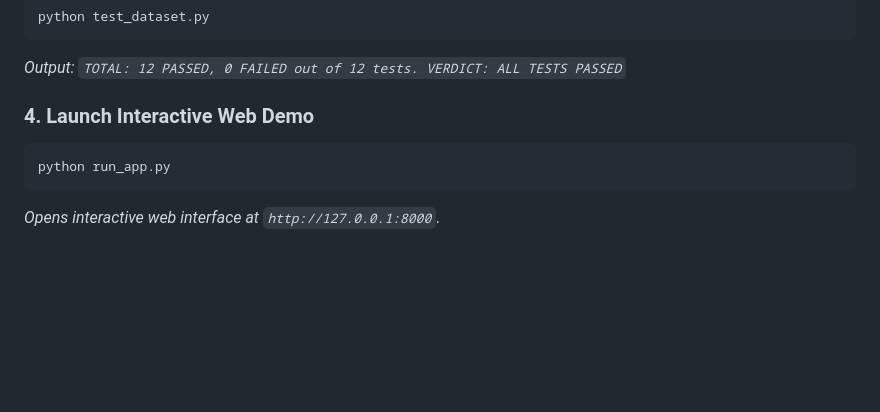
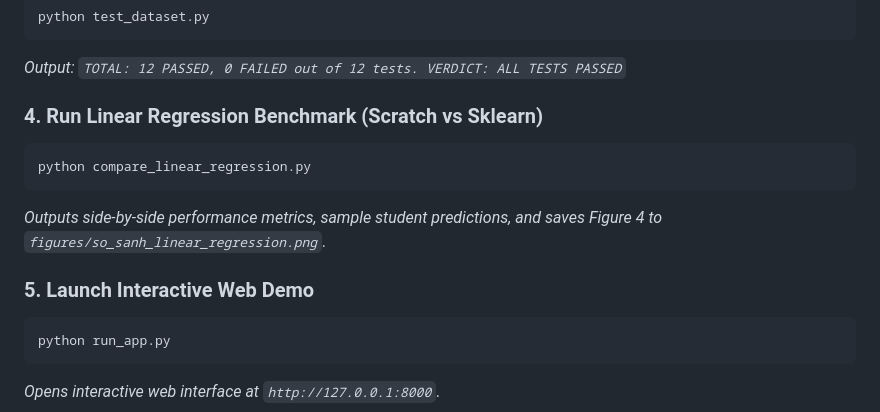
Before and after one commit to ddloi/student-performance-prediction, a Markdown page: README.md, the part around the change printed below. GitHub-like rendering; blank space fills up the shorter version.

````diff
--- a/README.md
+++ b/README.md
@@ -104,7 +127,13 @@ python test_dataset.py
 ```
 *Output: `TOTAL: 12 PASSED, 0 FAILED out of 12 tests. VERDICT: ALL TESTS PASSED`*
 
-### 4. Launch Interactive Web Demo
+### 4. Run Linear Regression Benchmark (Scratch vs Sklearn)
+```bash
+python compare_linear_regression.py
+```
+*Outputs side-by-side performance metrics, sample student predictions, and saves Figure 4 to `figures/so_sanh_linear_regression.png`*.
+
+### 5. Launch Interactive Web Demo
 ```bash
 python run_app.py
 ```
````
Also changed, not shown: other parts of README.md (+26 -3 lines), figures/so_sanh_linear_regression.png (added), 2 other files.
